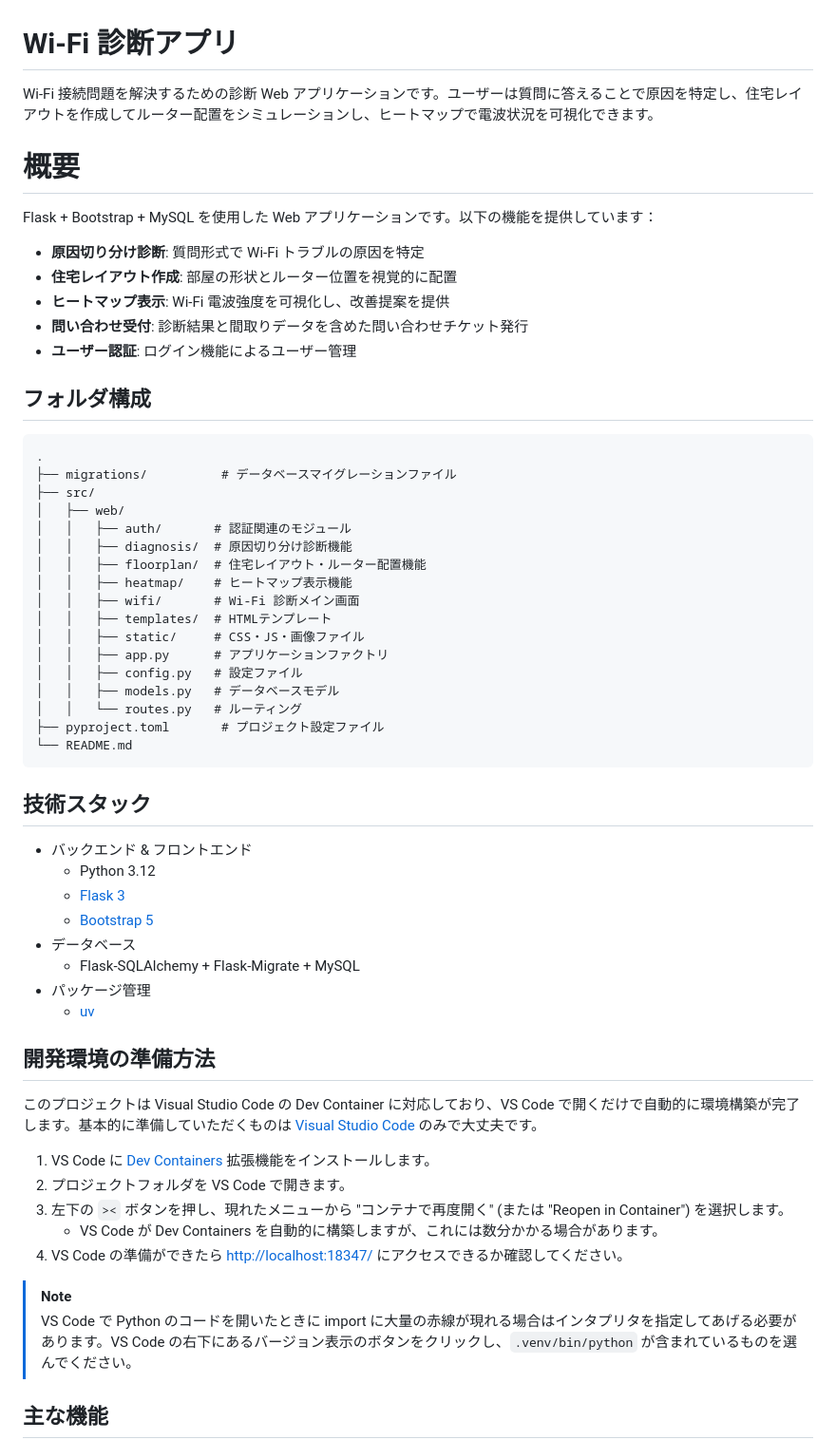
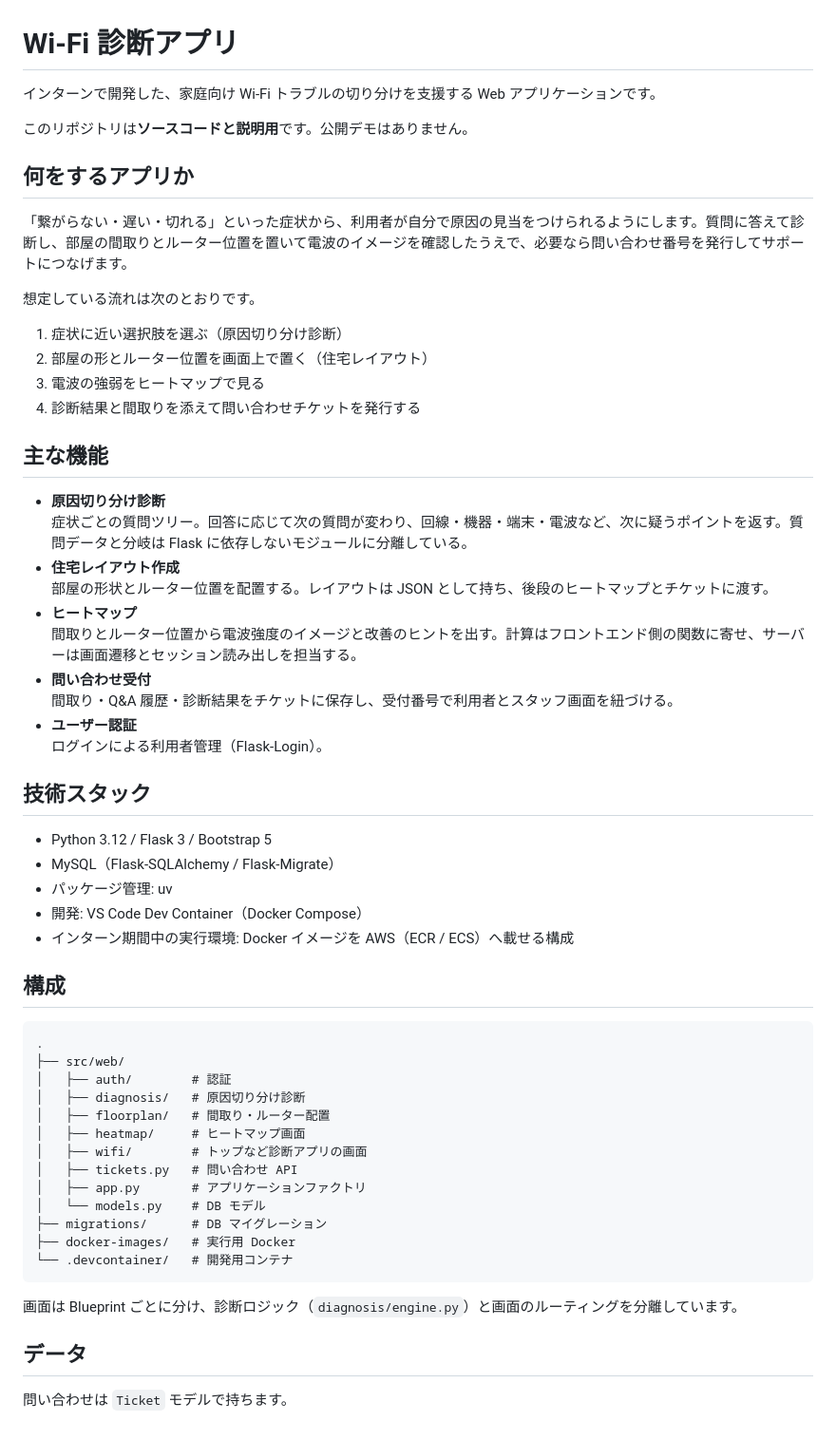
Before and after one commit to hinabotaa5-wq/internship, a Markdown page: README.md, the part around one of its changes. Shown at 95% size. GitHub-like rendering.

Commit message:
docs: rewrite README as source-only portfolio description
公開デモや起動手順ではなく、アプリの目的と構成が読める説明に揃える。

Co-authored-by: Cursor <cursoragent@cursor.com>

````diff
--- a/README.md
+++ b/README.md
@@ -1,63 +1,62 @@
 # Wi-Fi 診断アプリ
 
-Wi-Fi 接続問題を解決するための診断 Web アプリケーションです。ユーザーは質問に答えることで原因を特定し、住宅レイアウトを作成してルーター配置をシミュレーションし、ヒートマップで電波状況を可視化できます。
+インターンで開発した、家庭向け Wi-Fi トラブルの切り分けを支援する Web アプリケーションです。
 
-# 概要
+このリポジトリは**ソースコードと説明用**です。公開デモはありません。
 
-Flask + Bootstrap + MySQL を使用した Web アプリケーションです。以下の機能を提供しています：
+## 何をするアプリか
 
-- **原因切り分け診断**: 質問形式で Wi-Fi トラブルの原因を特定
-- **住宅レイアウト作成**: 部屋の形状とルーター位置を視覚的に配置
-- **ヒートマップ表示**: Wi-Fi 電波強度を可視化し、改善提案を提供
-- **問い合わせ受付**: 診断結果と間取りデータを含めた問い合わせチケット発行
-- **ユーザー認証**: ログイン機能によるユーザー管理
+「繋がらない・遅い・切れる」といった症状から、利用者が自分で原因の見当をつけられるようにします。質問に答えて診断し、部屋の間取りとルーター位置を置いて電波のイメージを確認したうえで、必要なら問い合わせ番号を発行してサポートにつなげます。
 
-## フォルダ構成
+想定している流れは次のとおりです。
+
+1. 症状に近い選択肢を選ぶ（原因切り分け診断）
+2. 部屋の形とルーター位置を画面上で置く（住宅レイアウト）
+3. 電波の強弱をヒートマップで見る
+4. 診断結果と間取りを添えて問い合わせチケットを発行する
+
+## 主な機能
+
+- **原因切り分け診断**
+  症状ごとの質問ツリー。回答に応じて次の質問が変わり、回線・機器・端末・電波など、次に疑うポイントを返す。質問データと分岐は Flask に依存しないモジュールに分離している。
+- **住宅レイアウト作成**
+  部屋の形状とルーター位置を配置する。レイアウトは JSON として持ち、後段のヒートマップとチケットに渡す。
+- **ヒートマップ**
+  間取りとルーター位置から電波強度のイメージと改善のヒントを出す。計算はフロントエンド側の関数に寄せ、サーバーは画面遷移とセッション読み出しを担当する。
+- **問い合わせ受付**
+  間取り・Q&A 履歴・診断結果をチケットに保存し、受付番号で利用者とスタッフ画面を紐づける。
+- **ユーザー認証**
+  ログインによる利用者管理（Flask-Login）。
+
+## 技術スタック
+
+- Python 3.12 / Flask 3 / Bootstrap 5
+- MySQL（Flask-SQLAlchemy / Flask-Migrate）
+- パッケージ管理: uv
+- 開発: VS Code Dev Container（Docker Compose）
+- インターン期間中の実行環境: Docker イメージを AWS（ECR / ECS）へ載せる構成
+
+## 構成
 
 ```
 .
-├── migrations/          # データベースマイグレーションファイル
-├── src/
-│   ├── web/
-│   │   ├── auth/       # 認証関連のモジュール
-│   │   ├── diagnosis/  # 原因切り分け診断機能
-│   │   ├── floorplan/  # 住宅レイアウト・ルーター配置機能
-│   │   ├── heatmap/    # ヒートマップ表示機能
-│   │   ├── wifi/       # Wi-Fi 診断メイン画面
-│   │   ├── templates/  # HTMLテンプレート
-│   │   ├── static/     # CSS・JS・画像ファイル
-│   │   ├── app.py      # アプリケーションファクトリ
-│   │   ├── config.py   # 設定ファイル
-│   │   ├── models.py   # データベースモデル
-│   │   └── routes.py   # ルーティング
-├── pyproject.toml       # プロジェクト設定ファイル
-└── README.md
+├── src/web/
+│   ├── auth/        # 認証
+│   ├── diagnosis/   # 原因切り分け診断
+│   ├── floorplan/   # 間取り・ルーター配置
+│   ├── heatmap/     # ヒートマップ画面
+│   ├── wifi/        # トップなど診断アプリの画面
+│   ├── tickets.py   # 問い合わせ API
+│   ├── app.py       # アプリケーションファクトリ
+│   └── models.py    # DB モデル
+├── migrations/      # DB マイグレーション
+├── docker-images/   # 実行用 Docker
+└── .devcontainer/   # 開発用コンテナ
 ```
 
-## 技術スタック
+画面は Blueprint ごとに分け、診断ロジック（`diagnosis/engine.py`）と画面のルーティングを分離しています。
 
-- バックエンド & フロントエンド
-  - Python 3.12
-  - [Flask 3](https://flask.palletsprojects.com/en/3.0.x/)
-  - [Bootstrap 5](https://getbootstrap.com/)
-- データベース
-  - Flask-SQLAlchemy + Flask-Migrate + MySQL
-- パッケージ管理
-  - [uv](https://docs.astral.sh/uv/)
+## データ
 
-## 開発環境の準備方法
+問い合わせは `Ticket` モデルで持ちます。
 
-このプロジェクトは Visual Studio Code の Dev Container に対応しており、VS Code で開くだけで自動的に環境構築が完了します。基本的に準備していただくものは [Visual Studio Code](https://code.visualstudio.com/) のみで大丈夫です。
-
-1. VS Code に [Dev Containers](https://marketplace.visualstudio.com/items?itemName=ms-vscode-remote.remote-containers) 拡張機能をインストールします。
-1. プロジェクトフォルダを VS Code で開きます。
-1. 左下の `><` ボタンを押し、現れたメニューから "コンテナで再度開く" (または "Reopen in Container") を選択します。
-   - VS Code が Dev Containers を自動的に構築しますが、これには数分かかる場合があります。
-1. VS Code の準備ができたら <http://localhost:18347/> にアクセスできるか確認してください。
-
-> [!Note]
->
-> VS Code で Python のコードを開いたときに import に大量の赤線が現れる場合はインタプリタを指定してあげる必要があります。VS Code の右下にあるバージョン表示のボタンをクリックし、`.venv/bin/python` が含まれているものを選んでください。
-
-## 主な機能
-
````
Also changed, not shown: other parts of README.md (+6 -45 lines).
